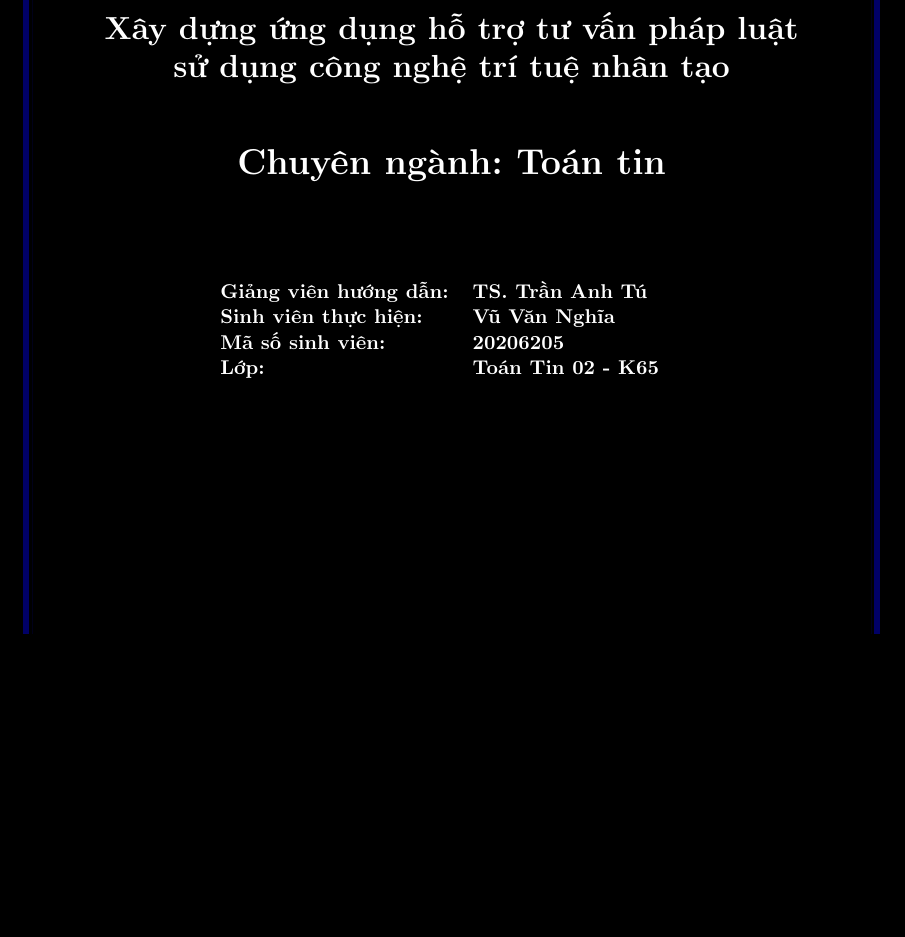
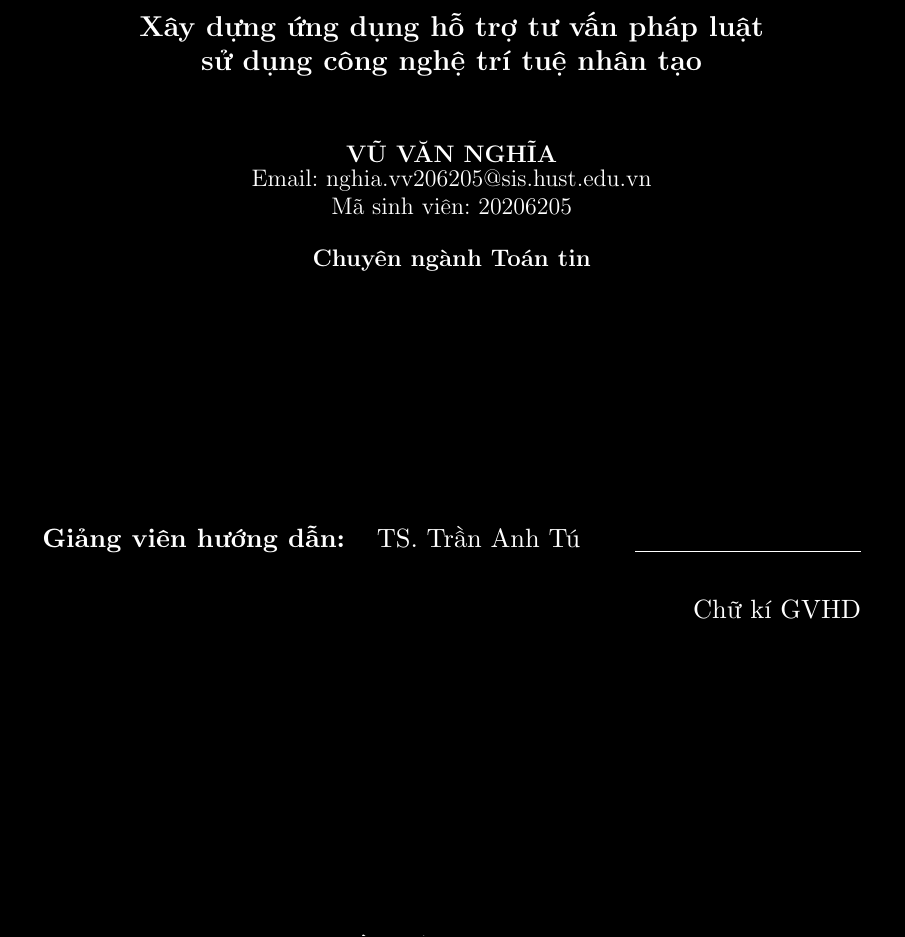
Before and after one commit to 20206205Tech/docs-latex, a LaTeX document (latex/main.tex, which reads latex/contents/0/trang_bia/trang_bia-v2.tex): part of page 2 of 158, cut so that both start at the same text, the shorter picture padded with empty space. Compiled offline with pdfLaTeX.

Commit message:
auto commit: 2026-06-25 21:35:00

```diff
--- /dev/null
+++ b/latex/contents/0/trang_bia/trang_bia-v2.tex
@@ -0,0 +12,27 @@
+{\textbf{\Large{Xây dựng ứng dụng hỗ trợ tư vấn pháp luật \\ sử dụng công nghệ trí tuệ nhân tạo}}\\[1cm]
+
+{\textbf{\large{VŨ VĂN NGHĨA}}}\\
+{\large{Email: nghia.vv206205@sis.hust.edu.vn}}\\
+{\large{Mã sinh viên: 20206205}}\\[0.5cm]
+
+% {\textbf{\large{Chương trình đào tạo: Công nghệ thông tin Việt-Nhật}}}\\
+{\textbf{\large{Chuyên ngành Toán tin}}}\\
+
+\vspace{4cm}
+% Please add the following required packages to your document preamble:
+% \usepackage{graphicx}
+\begin{table}[H]
+\centering
+\resizebox{\textwidth}{!}{%
+\begin{tabular}{ll}
+\multicolumn{1}{c}{\textbf{Giảng viên hướng dẫn:}} & TS. Trần Anh Tú \hspace{0.5cm} \underline{\hspace{3cm}} \\[0.5cm]
+& \multicolumn{1}{r}{Chữ kí GVHD} \\[4cm]
+% \textbf{Khoa:} & Kỹ thuật máy tính \\[0.5cm]
+% \textbf{Trường:} & Công nghệ Thông tin và Truyền thông \\[4cm]
+\multicolumn{2}{c}{\textbf{HÀ NỘI, 06/2026}}
+\end{tabular}%
+}
+\end{table}}
+\end{center}
+
+\end{titlepage}
```
Also changed, not shown: latex/i.tex (+4 -2 lines), latex/contents/0/trang_bia/trang_bia-v2.tex (11 more changed lines).
